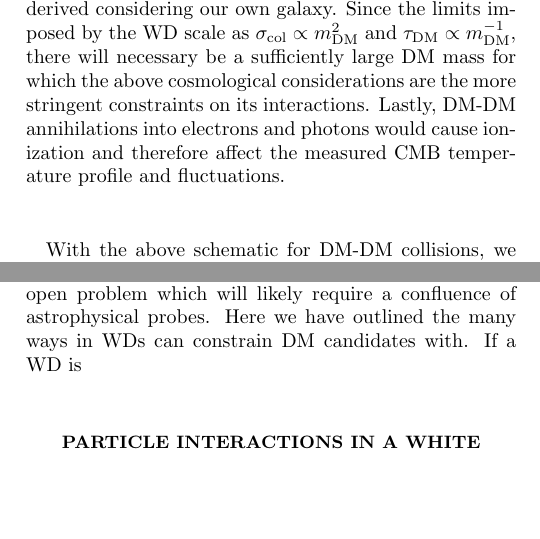
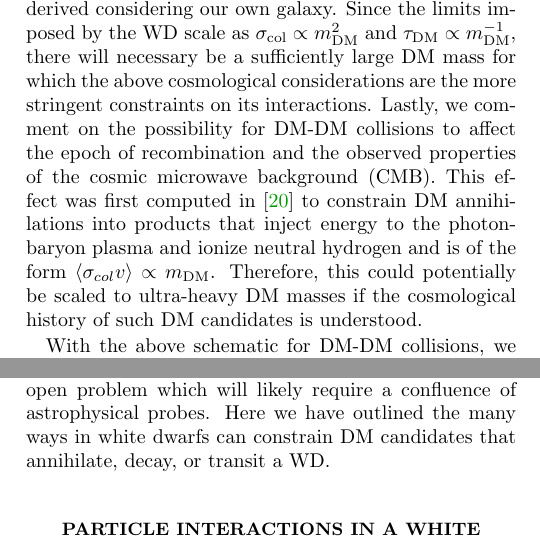
Before and after one commit to vijayoct27/Qballs, a LaTeX paper (White Dwarf Particle Detector.tex): two parts of the columns of pages 7 and 9 of 15, joined at a grey line, cut so that both start at the same text, the shorter picture padded with empty space. Compiled offline with pdfLaTeX; a LaTeX package or settings file that is missing is left out.

Commit message:
stupid labels

```diff
--- a/White Dwarf Particle Detector.tex
+++ b/White Dwarf Particle Detector.tex
@@ -448,7 +448,9 @@ By requiring that the galactic halo has not diminished by more than an $\OO(1)$
 The cosmological bound on DM lifetime $\tau_\text{DM} \gtrsim 100 ~\text{Gyr}$ is also independent of the nature of the decay products (see \cite{Poulin:2016nat} for details).
 Note that a similar bound on DM self-interactions $(\sigma_\text{col}/m_\text{DM})$ due to colliding clusters of galaxies \cite{Randall:2007ph} is of the same order of magnitude as that derived considering our own galaxy.
 Since the limits imposed by the WD scale as $\sigma_\text{col} \propto m_\text{DM}^2$ and $\tau_\text{DM} \propto m_\text{DM}^{-1}$, there will necessary be a sufficiently large DM mass for which the above cosmological considerations are the more stringent constraints on its interactions.
-Lastly, DM-DM annihilations into electrons and photons would cause ionization and therefore affect the measured CMB temperature profile and fluctuations.
+Lastly, we comment on the possibility for DM-DM collisions to affect the epoch of recombination and the observed properties of the cosmic microwave background (CMB).
+This effect was first computed in \cite{Padmanabhan:2005es} to constrain DM annihilations into products that inject energy to the photon-baryon plasma and ionize neutral hydrogen and is of the form $\langle \sigma_{col} v \rangle \propto m_\text{DM}$.
+Therefore, this could potentially be scaled to ultra-heavy DM masses if the cosmological history of such DM candidates is understood.
 
 With the above schematic for DM-DM collisions, we place bounds on the cross section $\sigma_\text{col}$ as a function of $m_\text{DM}$ using the different classes of observation available and for representative choices of $f_\text{SM}$ and SM species $i$ released.
 This is done in Figures \ref{fig:collisionclasses}, \ref{fig:collisioneta}, and \ref{fig:collisionspecies}.
@@ -554,13 +556,10 @@ The strongest proposed limits due to the existence of a heavy WD in the galactic
 \end{figure}
 
 \section{Discussion}
+\label{sec:Discussion}
 
 It is clear that the detection of ultra-heavy DM is an open problem which will likely require a confluence of astrophysical probes.
-Here we have outlined the many ways in WDs can constrain DM candidates with.
-If a WD is
-
-
-\label{sec:Discussion}
+Here we have outlined the many ways in white dwarfs can constrain DM candidates that annihilate, decay, or transit a WD.
 
 \begin{appendices}
 
```
Also changed, not shown: White Dwarf Particle Detector.pdf, White Dwarf Particle Detector.tex (5 more changed lines), 1 other file.
